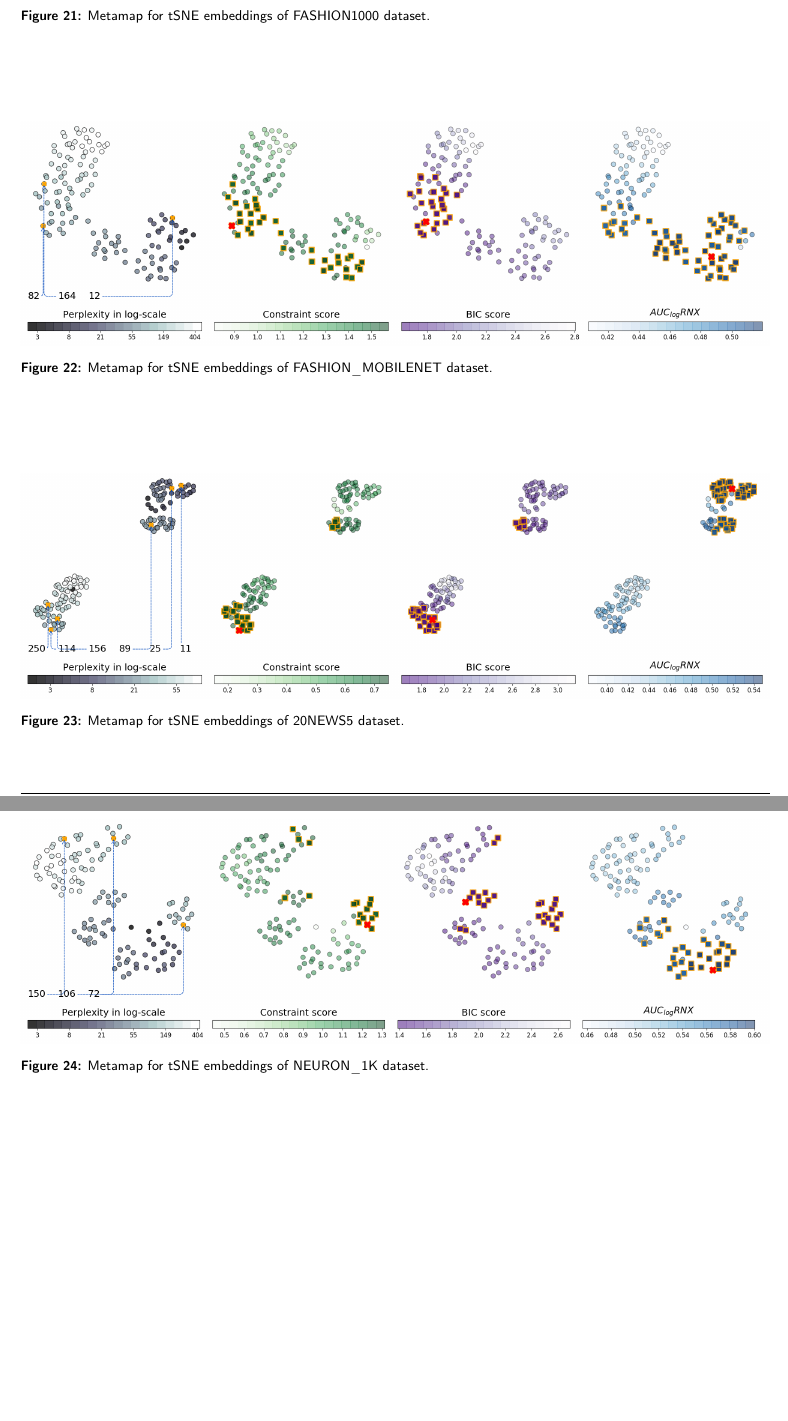
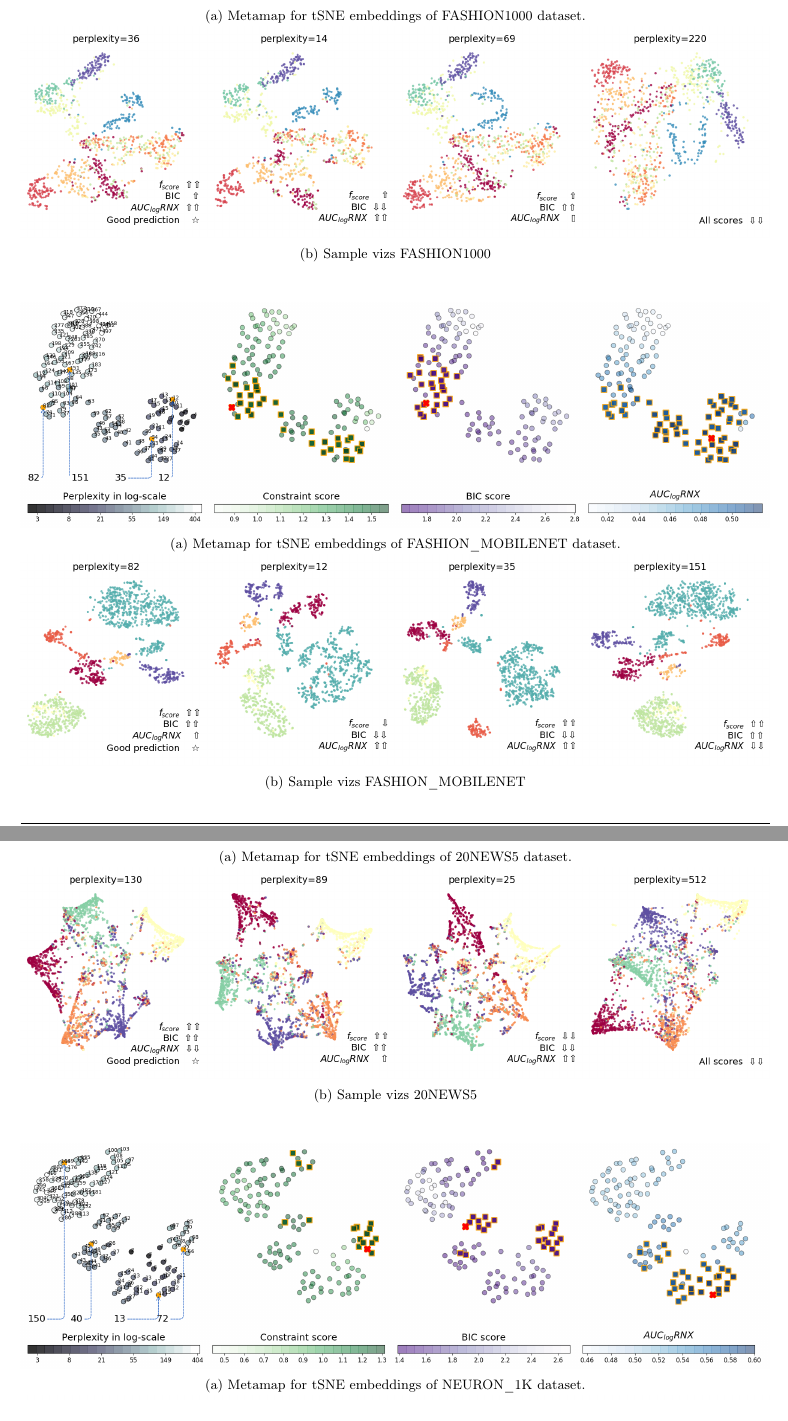
Before and after one commit to vu-minh/bo-constraint-score, a LaTeX paper (tex/bo-constraint-score.tex, which reads tex/v1.tex): two parts of pages 18 and 19 of 23, joined at a grey line, cut so that both start at the same text. Compiled offline with pdfLaTeX; a LaTeX package or settings file that is missing is left out.

Commit message:
update selected perps for tsne w. 6 datasets

```diff
--- a/tex/v1.tex
+++ b/tex/v1.tex
@@ -789,26 +789,52 @@ Our idea is to use the pairwise constraint to modify the kernel in the covarianc
 
 \begin{figure*}
 \centering
+\begin{subfigure}[b]{\textwidth}
+    \centering
     \includegraphics[width=\textwidth]{{FASHION1000_tsne_metamap}.png}
-\caption{Metamap for tSNE embeddings of FASHION1000 dataset.}\label{fig:meta:f1k}
+    \caption{Metamap for tSNE embeddings of FASHION1000 dataset.}
+\end{subfigure}
+~
+\begin{subfigure}[b]{\textwidth}
+    \includegraphics[width=\textwidth]{FASHION1000_tsne_show}
+    \caption{Sample vizs FASHION1000}
+\end{subfigure}
 \end{figure*}
 
 
 \begin{figure*}
 \centering
+\begin{subfigure}[b]{\textwidth}
+    \centering
     \includegraphics[width=\textwidth]{{FASHION_MOBILENET_tsne_metamap}.png}
     \caption{Metamap for tSNE embeddings of FASHION\_MOBILENET dataset.}
+\end{subfigure}
+~
+\begin{subfigure}[b]{\textwidth}
+    \includegraphics[width=\textwidth]{FASHION_MOBILENET_tsne_show}
+    \caption{Sample vizs FASHION\_MOBILENET}
+\end{subfigure}
 \end{figure*}
 
 
 \begin{figure*}
 \centering
+\begin{subfigure}[b]{\textwidth}
+    \centering
     \includegraphics[width=\textwidth]{{20NEWS5_tsne_metamap}.png}
     \caption{Metamap for tSNE embeddings of 20NEWS5 dataset.}
+\end{subfigure}
+~
+\begin{subfigure}[b]{\textwidth}
+    \includegraphics[width=\textwidth]{20NEWS5_tsne_show}
+    \caption{Sample vizs 20NEWS5}
+\end{subfigure}
 \end{figure*}
-
 
 \begin{figure*}
 \centering
+\begin{subfigure}[b]{\textwidth}
+    \centering
     \includegraphics[width=\textwidth]{{NEURON_1K_tsne_metamap}.png}
     \caption{Metamap for tSNE embeddings of NEURON\_1K dataset.}
+\end{subfigure}
@@ -815,4 +845,6 @@ Our idea is to use the pairwise constraint to modify the kernel in the covarianc
+\end{subfigure}
 \end{figure*}
+
 
 
 \begin{figure*}
```
Also changed, not shown: code/plot_viz.py (+14 -17 lines), tex/figures/20NEWS5_tsne_metamap.png, tex/figures/20NEWS5_tsne_show.png, tex/figures/DIGITS_tsne_metamap.png, tex/figures/DIGITS_tsne_show.png, tex/figures/FASHION1000_tsne_metamap.png, tex/figures/FASHION1000_tsne_show.png (added), tex/figures/FASHION_MOBILENET_tsne_metamap.png, tex/figures/FASHION_MOBILENET_tsne_show.png, tex/figures/NEURON_1K_tsne_metamap.png, tex/figures/NEURON_1K_tsne_show.png, tex/v1.tex (4 more changed lines). Lines whose indentation alone changed are shown as unchanged.
